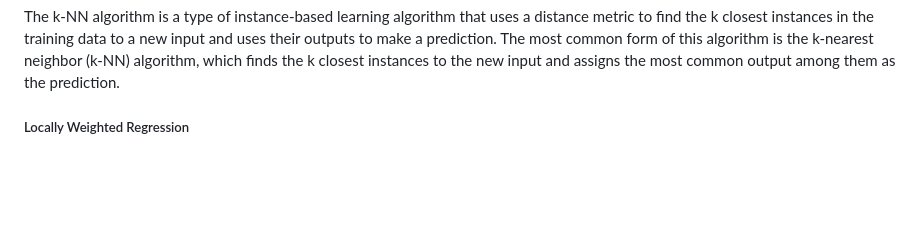
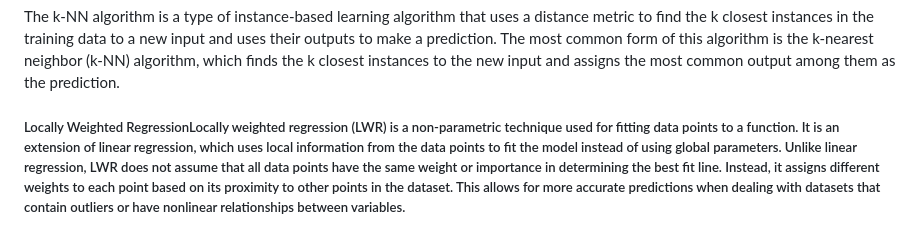
Before and after one commit to chirag127/Machine-Learning-Techniques, a Markdown page: notes.md, the part around one of its changes. Drawn GitHub-style; blank space fills up the shorter version.

```diff
--- a/notes.md
+++ b/notes.md
@@ -1269,5 +1269,5 @@ The k-NN algorithm is also computationally efficient and requires very little st
 
 The k-NN algorithm is a type of instance-based learning algorithm that uses a distance metric to find the k closest instances in the training data to a new input and uses their outputs to make a prediction. The most common form of this algorithm is the k-nearest neighbor (k-NN) algorithm, which finds the k closest instances to the new input and assigns the most common output among them as the prediction.
 
-##### Locally Weighted Regression
+##### Locally Weighted RegressionLocally weighted regression (LWR) is a non-parametric technique used for fitting data points to a function. It is an extension of linear regression, which uses local information from the data points to fit the model instead of using global parameters. Unlike linear regression, LWR does not assume that all data points have the same weight or importance in determining the best fit line. Instead, it assigns different weights to each point based on its proximity to other points in the dataset. This allows for more accurate predictions when dealing with datasets that contain outliers or have nonlinear relationships between variables.
 
```
Also changed, not shown: other parts of notes.md (+5 -0 lines).
